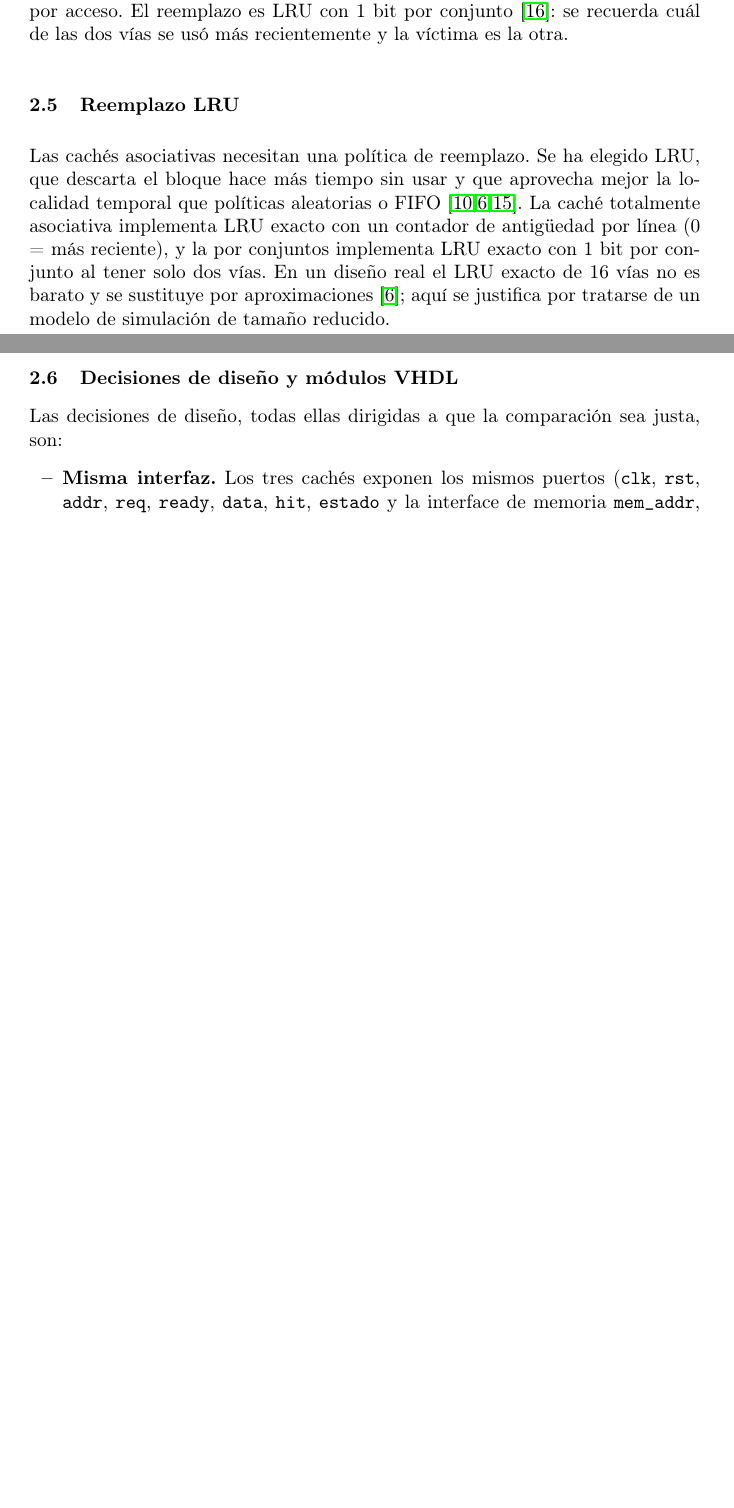
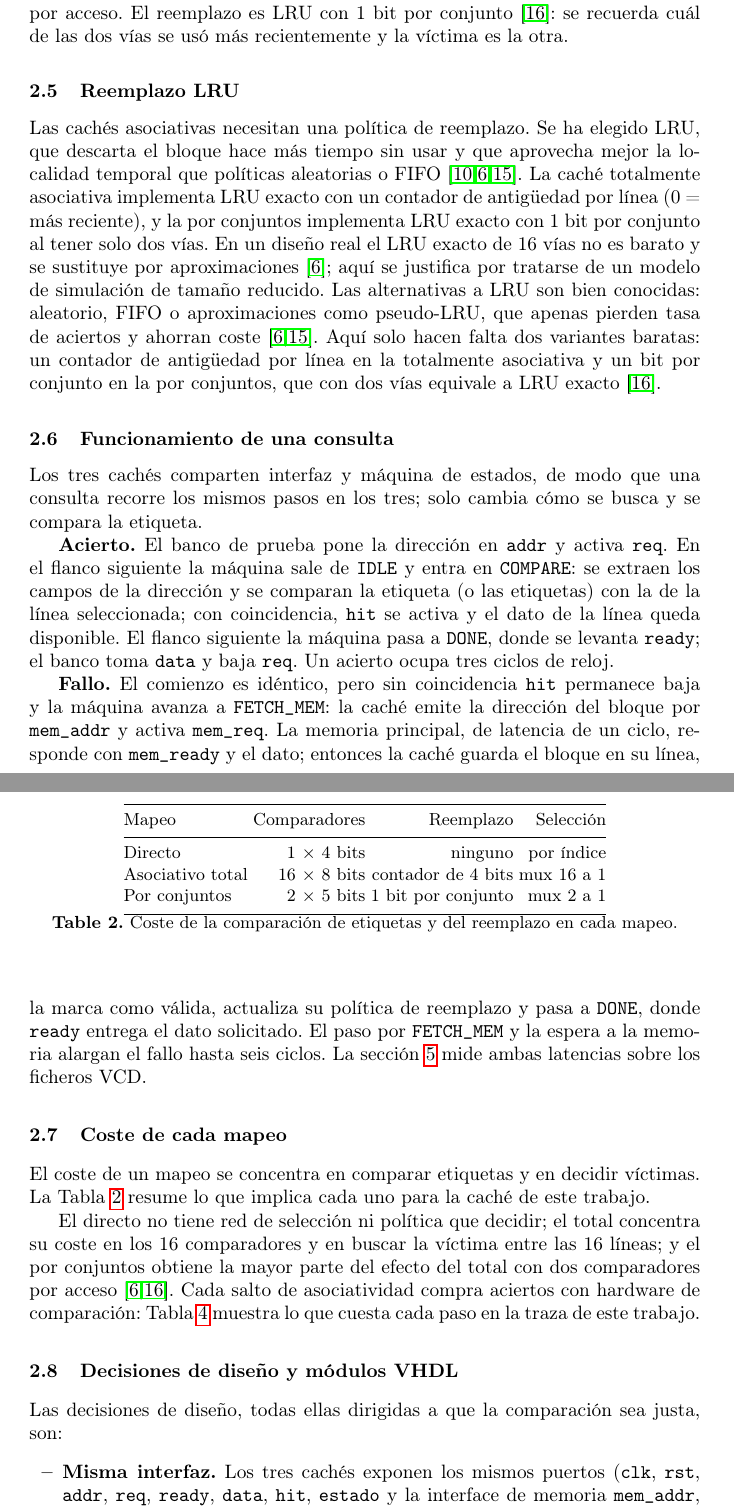
Before and after one commit to UrielLemusP/Arquitectura_de_Computadoras, a LaTeX paper (reportes/mapeo-memoria/main.tex): two parts of pages 3 and 4 of 14 before the commit and two parts of pages 4 and 5 of 16 after it, joined at a grey line, cut so that both start at the same text, the shorter picture padded with empty space. Compiled offline with pdfLaTeX.

Commit message:
reporte(mapeo-memoria): ampliar la sección de diseño teórico
La §2 ocupaba 1,8 hojas frente a las 3–5 que exige la plantilla. Se amplía con: contexto de jerarquía de memoria y localidad, figura del reparto de bits por mapeo (figuras/reparto_direccion.png, escala de grises), alternativas a LRU, subsección de funcionamiento de una consulta (aciertos en 3 ciclos, fallos en 6) y subsección de coste hardware por mapeo (Tabla 2). Extensión final ≈3,8 hojas.

```diff
--- a/reportes/mapeo-memoria/main.tex
+++ b/reportes/mapeo-memoria/main.tex
@@ -249,7 +274,72 @@ más reciente), y la por conjuntos implementa LRU exacto con 1 bit por
 conjunto al tener solo dos vías. En un diseño real el LRU exacto de
 16 vías no es barato y se sustituye por aproximaciones
 \cite{hennessy2019}; aquí se justifica por tratarse de un modelo de
-simulación de tamaño reducido.
+simulación de tamaño reducido. Las alternativas a LRU son bien
+conocidas: aleatorio, FIFO o aproximaciones como pseudo-LRU, que
+apenas pierden tasa de aciertos y ahorran coste
+\cite{hennessy2019,wikipedia-replacement}. Aquí solo hacen falta dos
+variantes baratas: un contador de antigüedad por línea en la
+totalmente asociativa y un bit por conjunto en la por conjuntos, que
+con dos vías equivale a LRU exacto \cite{wikipedia-cpu-cache}.
+
+\subsection{Funcionamiento de una consulta}
+
+Los tres cachés comparten interfaz y máquina de estados, de modo que
+una consulta recorre los mismos pasos en los tres; solo cambia cómo
+se busca y se compara la etiqueta.
+
+\textbf{Acierto.} El banco de prueba pone la dirección en
+\texttt{addr} y activa \texttt{req}. En el flanco siguiente la
+máquina sale de \texttt{IDLE} y entra en \texttt{COMPARE}: se extraen
+los campos de la dirección y se comparan la etiqueta (o las
+etiquetas) con la de la línea seleccionada; con coincidencia,
+\texttt{hit} se activa y el dato de la línea queda disponible. El
+flanco siguiente la máquina pasa a \texttt{DONE}, donde se levanta
+\texttt{ready}; el banco toma \texttt{data} y baja \texttt{req}. Un
+acierto ocupa tres ciclos de reloj.
+
+\textbf{Fallo.} El comienzo es idéntico, pero sin coincidencia
+\texttt{hit} permanece baja y la máquina avanza a
+\texttt{FETCH\_MEM}: la caché emite la dirección del bloque por
+\texttt{mem\_addr} y activa \texttt{mem\_req}. La memoria principal,
+de latencia de un ciclo, responde con \texttt{mem\_ready} y el dato;
+entonces la caché guarda el bloque en su línea, la marca como válida,
+actualiza su política de reemplazo y pasa a \texttt{DONE}, donde
+\texttt{ready} entrega el dato solicitado. El paso por
+\texttt{FETCH\_MEM} y la espera a la memoria alargan el fallo hasta
+seis ciclos. La sección~\ref{sec:resultados} mide ambas latencias
+sobre los ficheros~VCD.
+
+\subsection{Coste de cada mapeo}
+
+El coste de un mapeo se concentra en comparar etiquetas y en decidir
+víctimas. La Tabla~\ref{tab:coste} resume lo que implica cada uno
+para la caché de este trabajo.
+
+\begin{table}[t]
+\centering
+\small
+\begin{tabular}{@{}lrrr@{}}
+\hline\noalign{\smallskip}
+Mapeo & Comparadores & Reemplazo & Selección \\
+\noalign{\smallskip}\hline\noalign{\smallskip}
+Directo & 1 $\times$ 4 bits & ninguno & por índice \\
+Asociativo total & 16 $\times$ 8 bits & contador de 4 bits & mux 16 a 1 \\
+Por conjuntos & 2 $\times$ 5 bits & 1 bit por conjunto & mux 2 a 1 \\
+\noalign{\smallskip}\hline
+\end{tabular}
+\caption{Coste de la comparación de etiquetas y del reemplazo en cada mapeo.}
+\label{tab:coste}
+\end{table}
+
+El directo no tiene red de selección ni política que decidir; el
+total concentra su coste en los 16 comparadores y en buscar la
+víctima entre las 16 líneas; y el por conjuntos obtiene la mayor
+parte del efecto del total con dos comparadores por acceso
+\cite{hennessy2019,wikipedia-cpu-cache}. Cada salto de asociatividad
+compra aciertos con hardware de comparación:
+Tabla~\ref{tab:resultados} muestra lo que cuesta cada paso en la
+traza de este trabajo.
 
 \subsection{Decisiones de diseño y módulos VHDL}
 
```
Also changed, not shown: reportes/mapeo-memoria/figuras/reparto_direccion.png (added), reportes/mapeo-memoria/main.tex (25 more changed lines).
